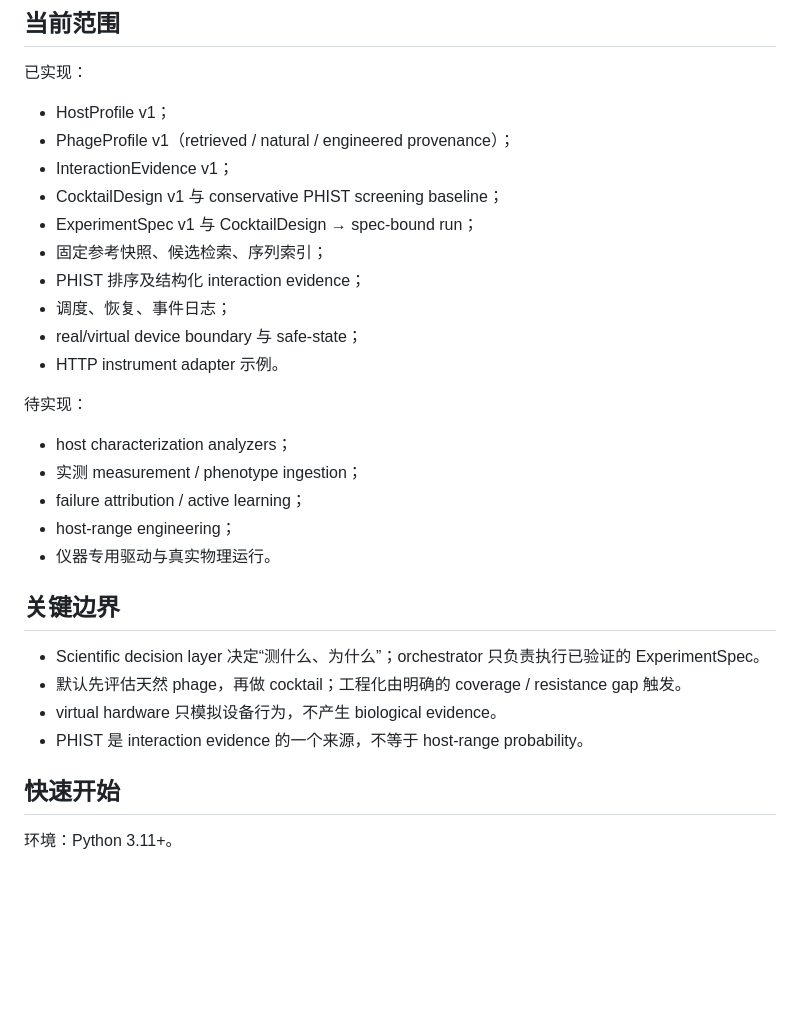
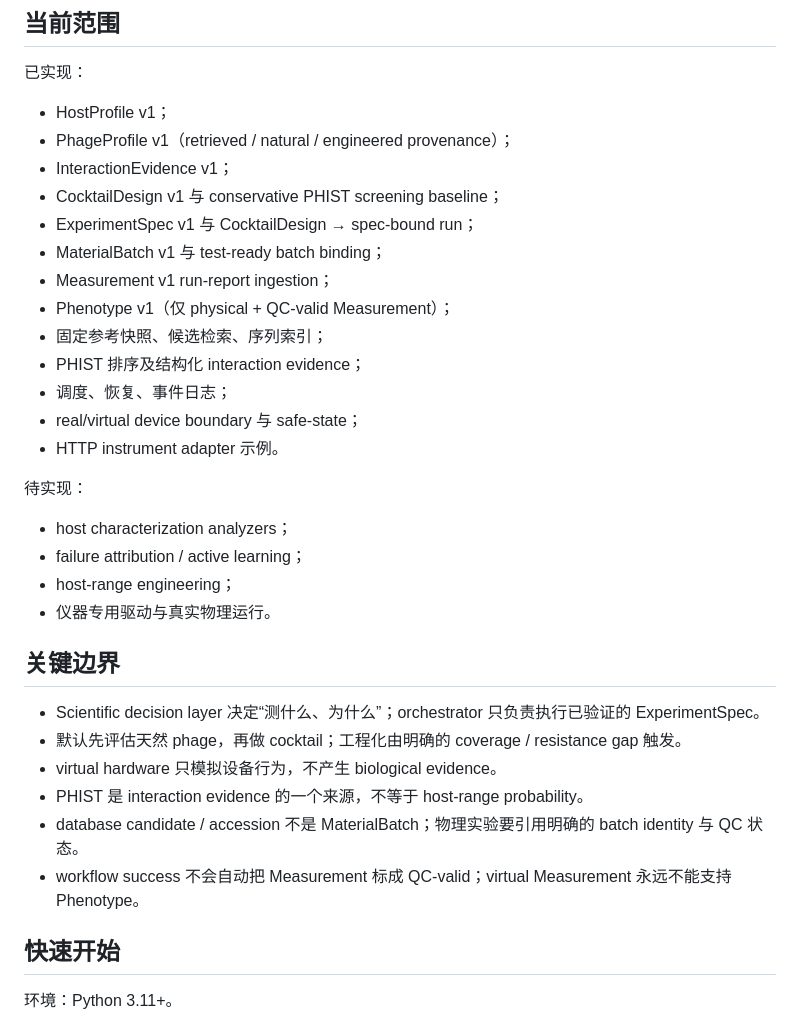
Before and after one commit to edgarcuth-web/self-driving-lab-for-phage-therapy, a Markdown page: README.md, the part around one of its changes. GitHub-like rendering; blank space fills up the shorter version.

```diff
--- a/README.md
+++ b/README.md
@@ -30,6 +30,9 @@ FailureAttribution / model update
 - InteractionEvidence v1；
 - CocktailDesign v1 与 conservative PHIST screening baseline；
 - ExperimentSpec v1 与 CocktailDesign → spec-bound run；
+- MaterialBatch v1 与 test-ready batch binding；
+- Measurement v1 run-report ingestion；
+- Phenotype v1（仅 physical + QC-valid Measurement）；
 - 固定参考快照、候选检索、序列索引；
 - PHIST 排序及结构化 interaction evidence；
 - 调度、恢复、事件日志；
@@ -39,7 +42,6 @@ FailureAttribution / model update
 待实现：
 
 - host characterization analyzers；
-- 实测 measurement / phenotype ingestion；
 - failure attribution / active learning；
 - host-range engineering；
 - 仪器专用驱动与真实物理运行。
@@ -50,6 +52,8 @@ FailureAttribution / model update
 - 默认先评估天然 phage，再做 cocktail；工程化由明确的 coverage / resistance gap 触发。
 - virtual hardware 只模拟设备行为，不产生 biological evidence。
 - PHIST 是 interaction evidence 的一个来源，不等于 host-range probability。
+- database candidate / accession 不是 MaterialBatch；物理实验要引用明确的 batch identity 与 QC 状态。
+- workflow success 不会自动把 Measurement 标成 QC-valid；virtual Measurement 永远不能支持 Phenotype。
 
 ## 快速开始
 
```
Also changed, not shown: other parts of README.md (+53 -3 lines).
